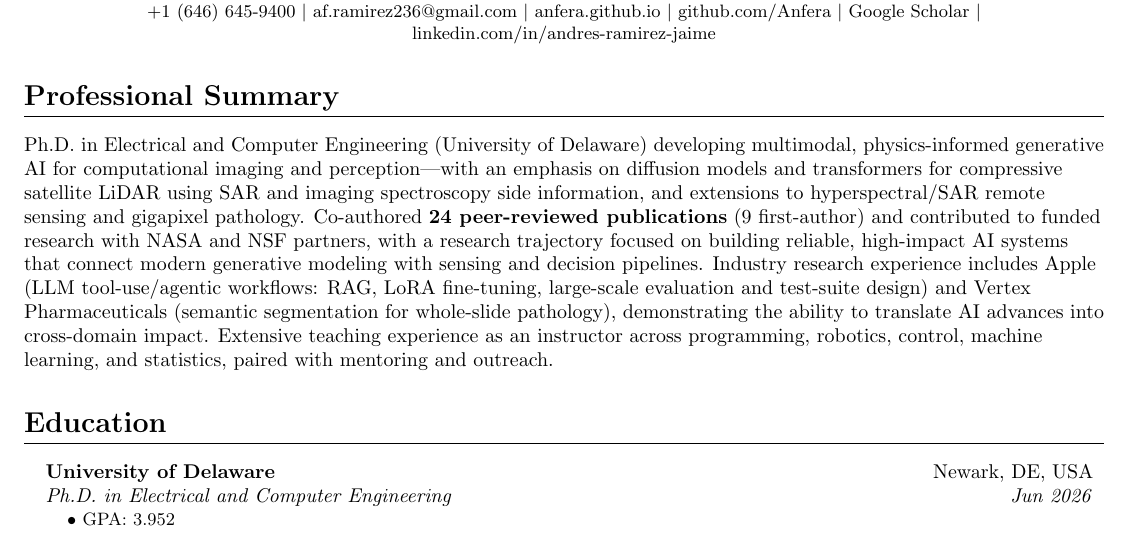
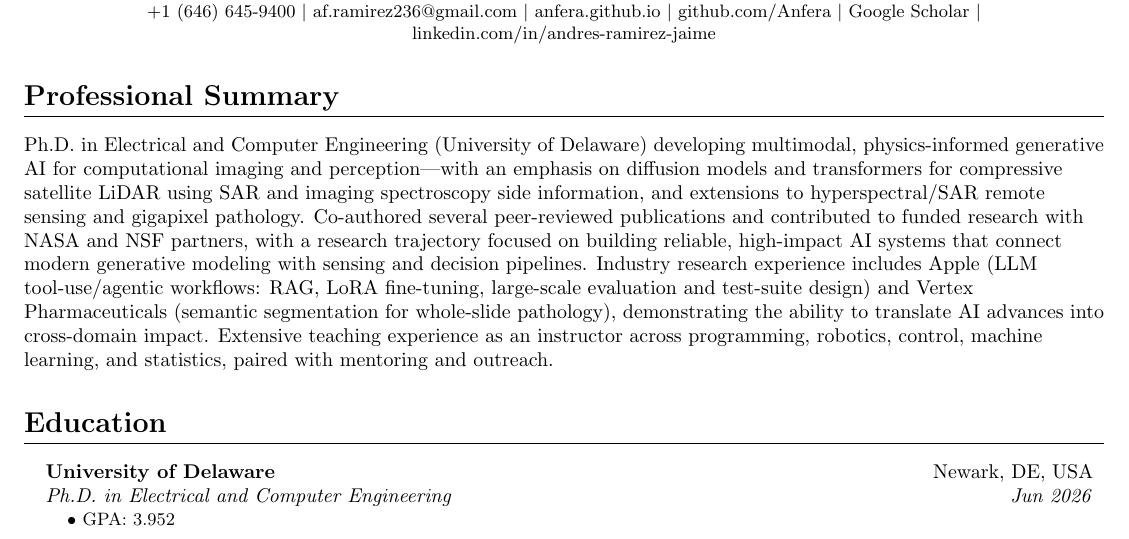
Before and after one commit to Anfera/Anfera.github.io, a LaTeX CV (resume.tex): part of page 1 of 5, cut so that both start at the same text. Compiled offline with pdfLaTeX.

Commit message:
update cv

```diff
--- a/resume.tex
+++ b/resume.tex
@@ -55,7 +55,7 @@
 \end{center}
 
 \section{Professional Summary}
-Ph.D. in Electrical and Computer Engineering (University of Delaware) developing multimodal, physics-informed generative AI for computational imaging and perception—with an emphasis on diffusion models and transformers for compressive satellite LiDAR using SAR and imaging spectroscopy side information, and extensions to hyperspectral/SAR remote sensing and gigapixel pathology. Co-authored \textbf{24 peer-reviewed publications} (9 first-author) and contributed to funded research with NASA and NSF partners, with a research trajectory focused on building reliable, high-impact AI systems that connect modern generative modeling with sensing and decision pipelines. Industry research experience includes Apple (LLM tool-use/agentic workflows: RAG, LoRA fine-tuning, large-scale evaluation and test-suite design) and Vertex Pharmaceuticals (semantic segmentation for whole-slide pathology), demonstrating the ability to translate AI advances into cross-domain impact. Extensive teaching experience as an instructor across programming, robotics, control, machine learning, and statistics, paired with mentoring and outreach.
+Ph.D. in Electrical and Computer Engineering (University of Delaware) developing multimodal, physics-informed generative AI for computational imaging and perception—with an emphasis on diffusion models and transformers for compressive satellite LiDAR using SAR and imaging spectroscopy side information, and extensions to hyperspectral/SAR remote sensing and gigapixel pathology. Co-authored several peer-reviewed publications and contributed to funded research with NASA and NSF partners, with a research trajectory focused on building reliable, high-impact AI systems that connect modern generative modeling with sensing and decision pipelines. Industry research experience includes Apple (LLM tool-use/agentic workflows: RAG, LoRA fine-tuning, large-scale evaluation and test-suite design) and Vertex Pharmaceuticals (semantic segmentation for whole-slide pathology), demonstrating the ability to translate AI advances into cross-domain impact. Extensive teaching experience as an instructor across programming, robotics, control, machine learning, and statistics, paired with mentoring and outreach.
 
 \section{Education}
 \resumeSubHeadingList
```
Also changed, not shown: resume.pdf.
